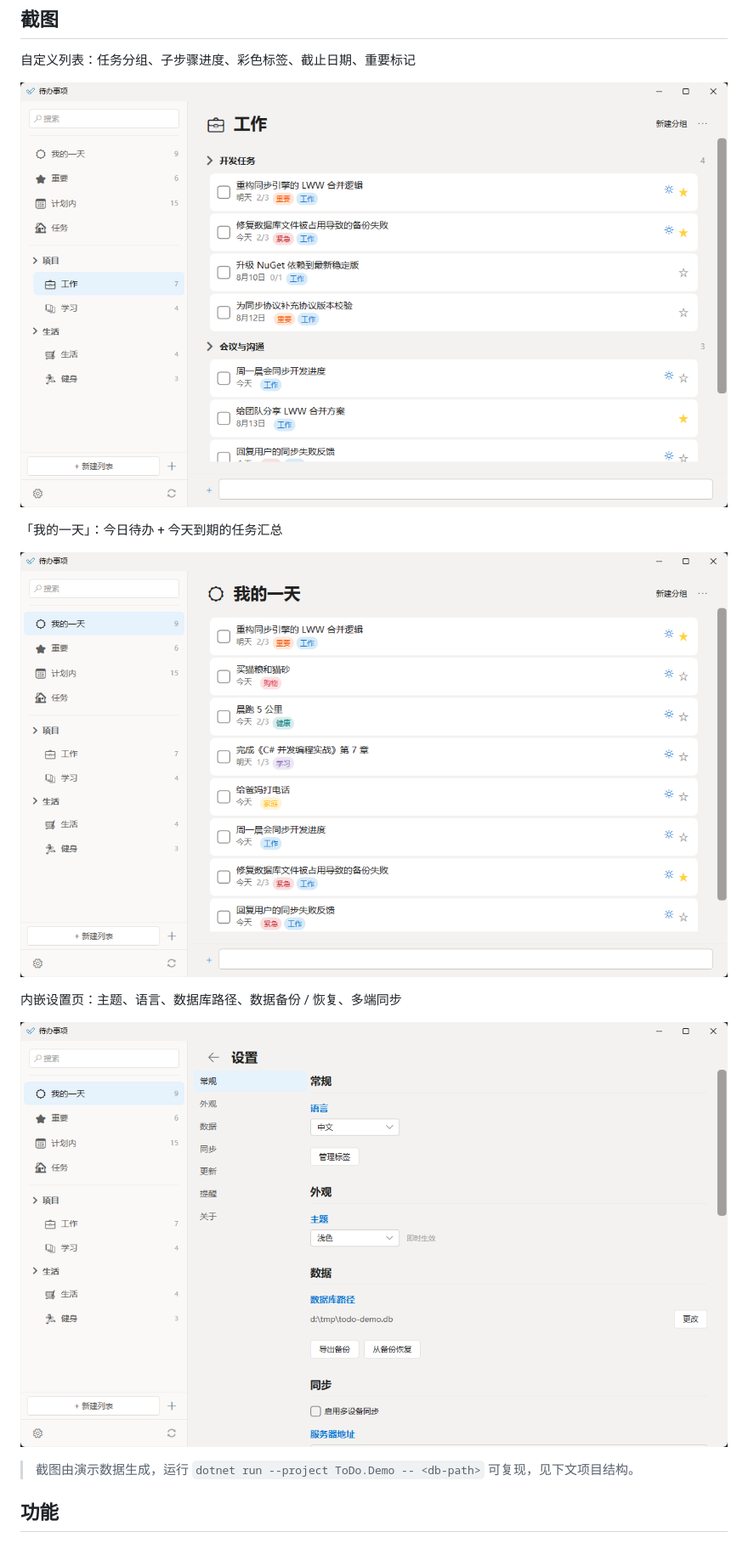
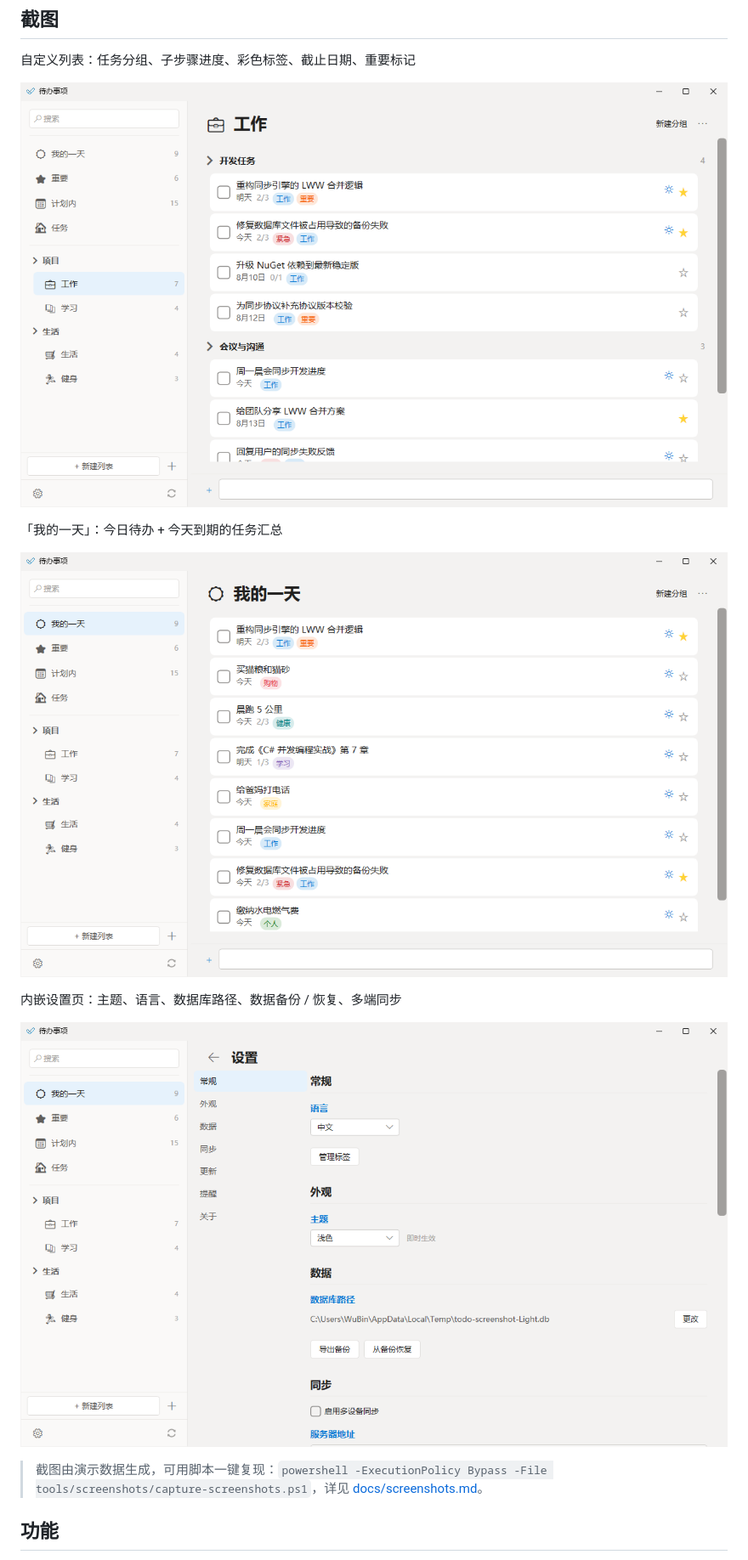
Before and after one commit to LinBanfang/ToDo, a Markdown page: README.md, the part around one of its changes. Shown at 85% size. Drawn GitHub-style; pictures changed too: screenshots/my-day.png, screenshots/settings.png, screenshots/work-list.png.

```diff
--- a/README.md
+++ b/README.md
@@ -16,7 +16,7 @@
 
 ![设置页](screenshots/settings.png)
 
-> 截图由演示数据生成，运行 `dotnet run --project ToDo.Demo -- <db-path>` 可复现，见下文项目结构。
+> 截图由演示数据生成，可用脚本一键复现：`powershell -ExecutionPolicy Bypass -File tools/screenshots/capture-screenshots.ps1`，详见 [docs/screenshots.md](docs/screenshots.md)。
 
 ## 功能
 
```
Also changed, not shown: other parts of README.md (+1 -0 lines), docs/screenshots.md (added, +60 -0 lines), 1 other file.
